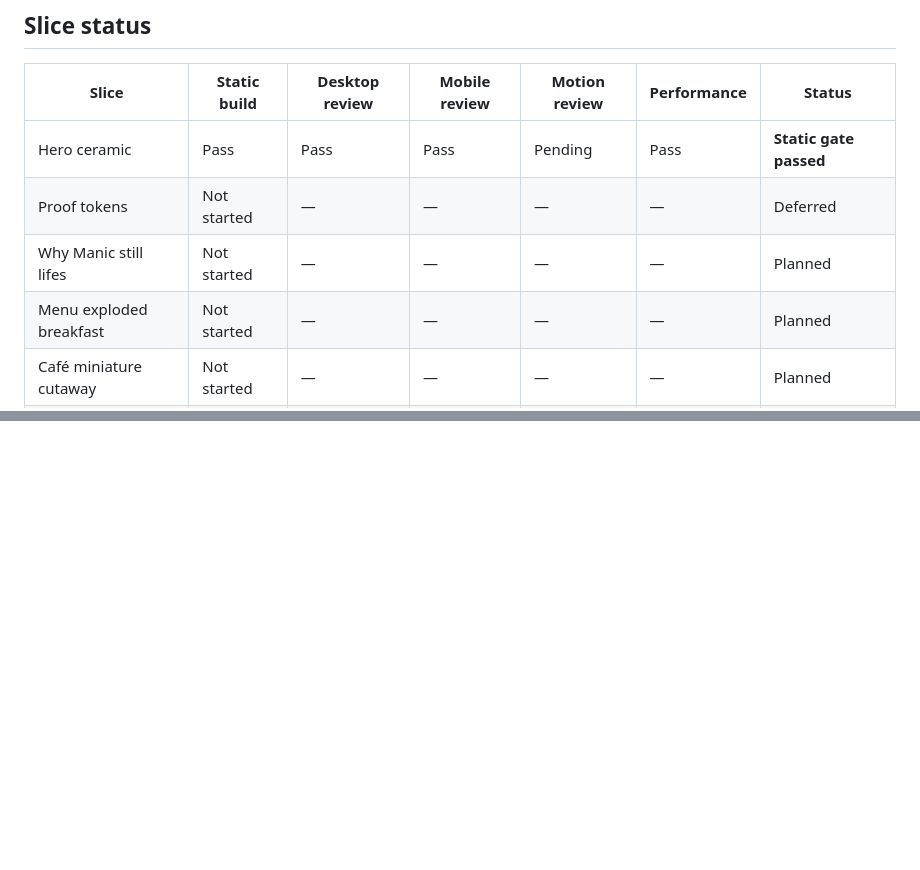
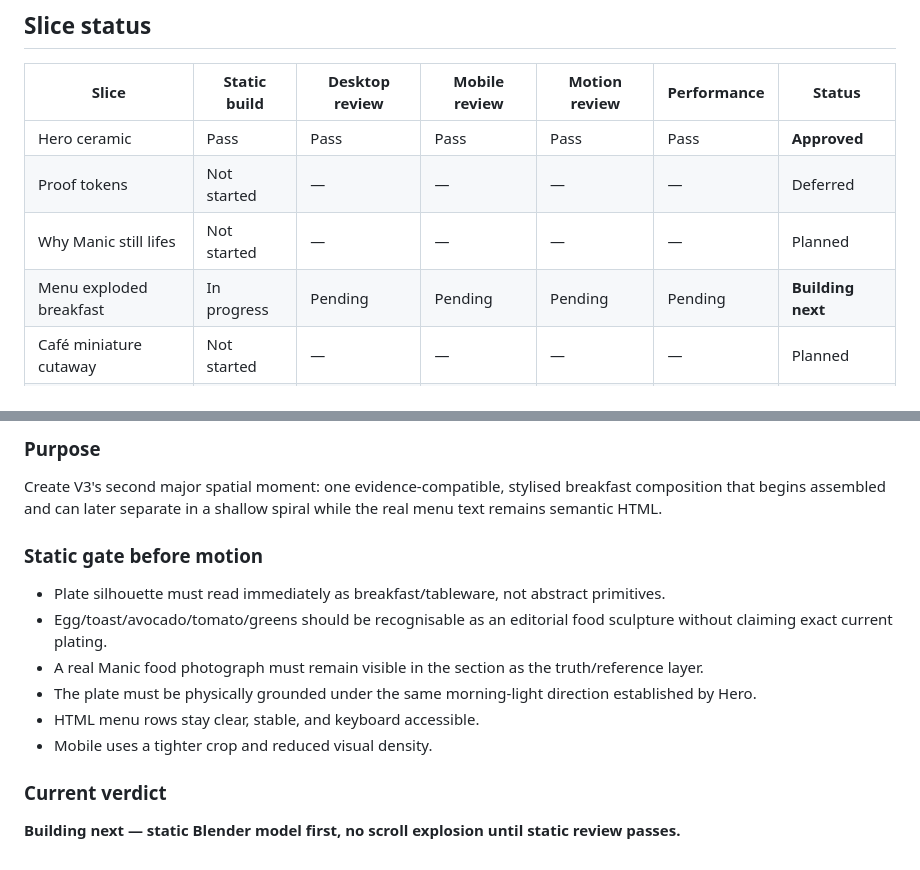
Before and after one commit to Prithiraj/manic-espresso, a Markdown page: v3/REVIEW_LOG.md, 2 parts joined by grey strips. Drawn GitHub-style; blank space fills up the shorter version.

```diff
--- a/v3/REVIEW_LOG.md
+++ b/v3/REVIEW_LOG.md
@@ -21,10 +21,10 @@ Each slice is reviewed against:
 
 | Slice | Static build | Desktop review | Mobile review | Motion review | Performance | Status |
 |---|---|---|---|---|---|---|
-| Hero ceramic | Pass | Pass | Pass | Pending | Pass | **Static gate passed** |
+| Hero ceramic | Pass | Pass | Pass | Pass | Pass | **Approved** |
 | Proof tokens | Not started | — | — | — | — | Deferred |
 | Why Manic still lifes | Not started | — | — | — | — | Planned |
-| Menu exploded breakfast | Not started | — | — | — | — | Planned |
+| Menu exploded breakfast | In progress | Pending | Pending | Pending | Pending | **Building next** |
 | Café miniature cutaway | Not started | — | — | — | — | Planned |
 | Review paper | Not started | — | — | — | — | Planned |
 | Gallery photo table | Not started | — | — | — | — | Planned |
@@ -107,0 +119,16 @@ Playwright explicitly aborts `models/manic-hero.glb`; the real coffee fallback r
+### Purpose
+
+Create V3's second major spatial moment: one evidence-compatible, stylised breakfast composition that begins assembled and can later separate in a shallow spiral while the real menu text remains semantic HTML.
+
+### Static gate before motion
+
+- Plate silhouette must read immediately as breakfast/tableware, not abstract primitives.
+- Egg/toast/avocado/tomato/greens should be recognisable as an editorial food sculpture without claiming exact current plating.
+- A real Manic food photograph must remain visible in the section as the truth/reference layer.
+- The plate must be physically grounded under the same morning-light direction established by Hero.
+- HTML menu rows stay clear, stable, and keyboard accessible.
+- Mobile uses a tighter crop and reduced visual density.
+
+### Current verdict
+
+**Building next — static Blender model first, no scroll explosion until static review passes.**
```
Also changed, not shown: other parts of v3/REVIEW_LOG.md (+27 -16 lines).
